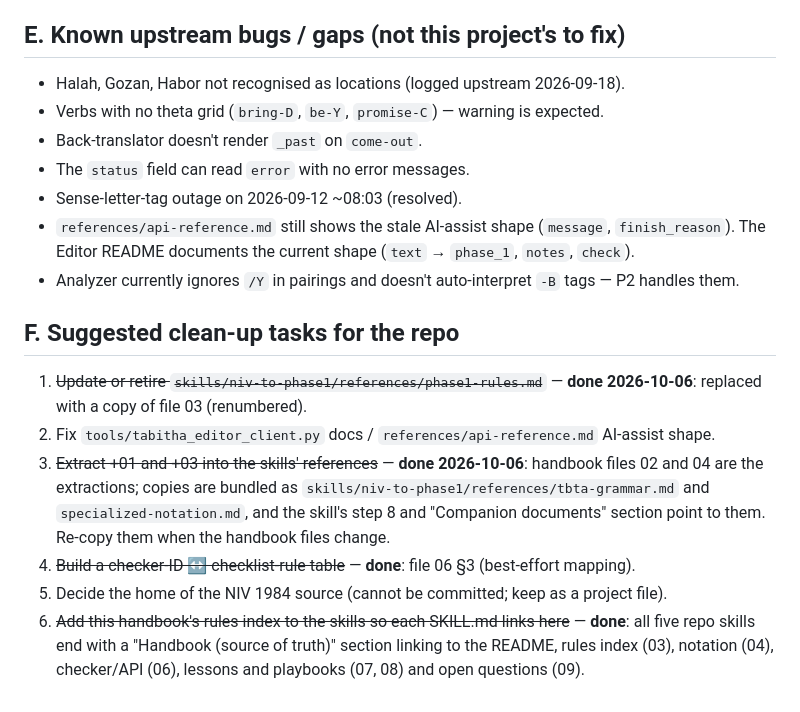
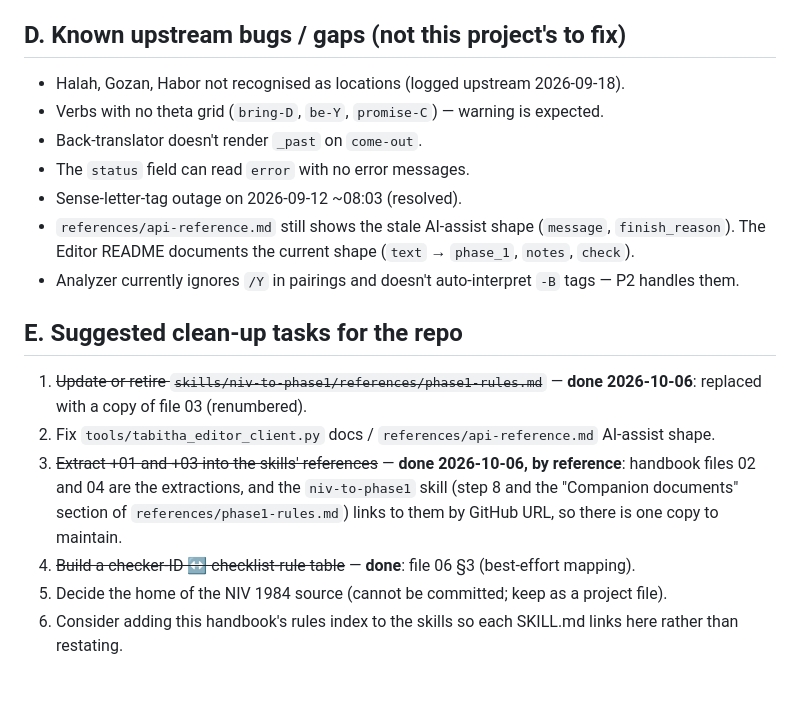
Before and after one commit to PseudoWee/TBTA-experiments, a Markdown page: phase1-handbook/09-open-questions.md, the part around one of its changes. Drawn GitHub-style.

```diff
--- a/phase1-handbook/09-open-questions.md
+++ b/phase1-handbook/09-open-questions.md
@@ -34,7 +34,7 @@ The source had: two items numbered **0.3**; no **0.35** or **0.46**; no **§27**
 * **`way`** — "limited uses"; no definitive list.
 * **He1 specifics** — the full He1 → He2 conversion process (and playlist 4) was not available; only the notation differences are documented.
 
-## E. Known upstream bugs / gaps (not this project's to fix)
+## D. Known upstream bugs / gaps (not this project's to fix)
 
 * Halah, Gozan, Habor not recognised as locations (logged upstream 2026-09-18).
 * Verbs with no theta grid (`bring-D`, `be-Y`, `promise-C`) — warning is expected.
@@ -44,11 +44,11 @@ The source had: two items numbered **0.3**; no **0.35** or **0.46**; no **§27**
 * `references/api-reference.md` still shows the stale AI-assist shape (`message`, `finish_reason`). The Editor README documents the current shape (`text` → `phase_1`, `notes`, `check`).
 * Analyzer currently ignores `/Y` in pairings and doesn't auto-interpret `-B` tags — P2 handles them.
 
-## F. Suggested clean-up tasks for the repo
+## E. Suggested clean-up tasks for the repo
 
 1. ~~Update or retire `skills/niv-to-phase1/references/phase1-rules.md`~~ — **done 2026-10-06**: replaced with a copy of file 03 (renumbered).
 2. Fix `tools/tabitha_editor_client.py` docs / `references/api-reference.md` AI-assist shape.
-3. ~~Extract +01 and +03 into the skills' references~~ — **done 2026-10-06**: handbook files 02 and 04 are the extractions; copies are bundled as `skills/niv-to-phase1/references/tbta-grammar.md` and `specialized-notation.md`, and the skill's step 8 and "Companion documents" section point to them. Re-copy them when the handbook files change.
+3. ~~Extract +01 and +03 into the skills' references~~ — **done 2026-10-06, by reference**: handbook files 02 and 04 are the extractions, and the `niv-to-phase1` skill (step 8 and the "Companion documents" section of `references/phase1-rules.md`) links to them by GitHub URL, so there is one copy to maintain.
 4. ~~Build a checker-ID ↔ checklist-rule table~~ — **done**: file 06 §3 (best-effort mapping).
 5. Decide the home of the NIV 1984 source (cannot be committed; keep as a project file).
-6. ~~Add this handbook's rules index to the skills so each SKILL.md links here~~ — **done**: all five repo skills end with a "Handbook (source of truth)" section linking to the README, rules index (03), notation (04), checker/API (06), lessons and playbooks (07, 08) and open questions (09).
+6. Consider adding this handbook's rules index to the skills so each SKILL.md links here rather than restating.
```
Also changed, not shown: other parts of phase1-handbook/09-open-questions.md (+3 -3 lines), phase1-handbook/README.md (+0 -4 lines).
